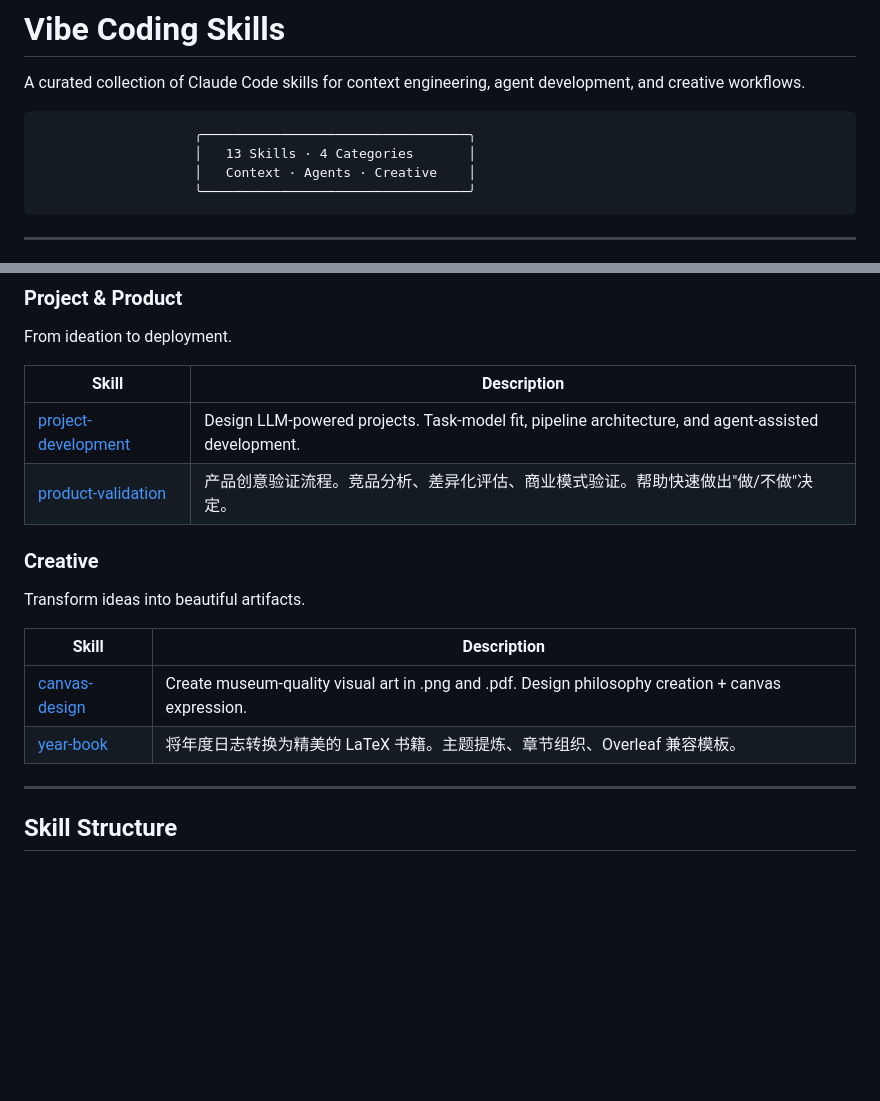
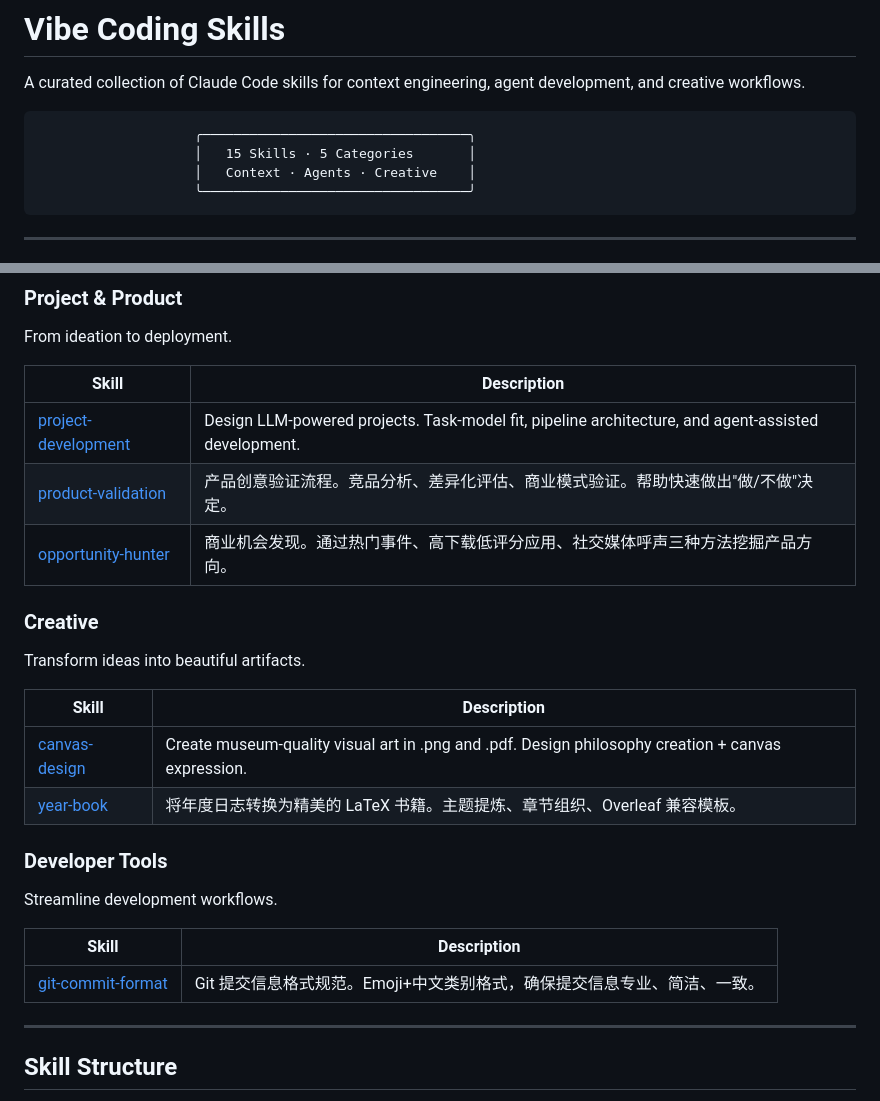
Before and after one commit to CodePothunter/vibe-coding-skills, a Markdown page: README.md, 2 parts joined by grey strips. GitHub-like rendering; blank space fills up the shorter version.

Commit message:
📝【文档】：更新 README 添加新增的 skills
- 新增 opportunity-hunter 到 Project & Product 分类
- 新增 Developer Tools 分类，包含 git-commit-format
- 更新总数为 15 Skills · 5 Categories

Co-Authored-By: Claude <noreply@anthropic.com>

````diff
--- a/README.md
+++ b/README.md
@@ -4,7 +4,7 @@ A curated collection of Claude Code skills for context engineering, agent develo
 
 ```
                     ╭──────────────────────────────────╮
-                    │   13 Skills · 4 Categories       │
+                    │   15 Skills · 5 Categories       │
                     │   Context · Agents · Creative    │
                     ╰──────────────────────────────────╯
 ```
@@ -51,6 +51,7 @@ From ideation to deployment.
 |-------|-------------|
 | [project-development](./project-development/) | Design LLM-powered projects. Task-model fit, pipeline architecture, and agent-assisted development. |
 | [product-validation](./product-validation/) | 产品创意验证流程。竞品分析、差异化评估、商业模式验证。帮助快速做出"做/不做"决定。 |
+| [opportunity-hunter](./opportunity-hunter/) | 商业机会发现。通过热门事件、高下载低评分应用、社交媒体呼声三种方法挖掘产品方向。 |
 
 ### Creative
 
@@ -60,6 +61,14 @@ Transform ideas into beautiful artifacts.
 |-------|-------------|
 | [canvas-design](./canvas-design/) | Create museum-quality visual art in .png and .pdf. Design philosophy creation + canvas expression. |
 | [year-book](./year-book/) | 将年度日志转换为精美的 LaTeX 书籍。主题提炼、章节组织、Overleaf 兼容模板。 |
+
+### Developer Tools
+
+Streamline development workflows.
+
+| Skill | Description |
+|-------|-------------|
+| [git-commit-format](./git-commit-format/) | Git 提交信息格式规范。Emoji+中文类别格式，确保提交信息专业、简洁、一致。 |
 
 ---
 
````
